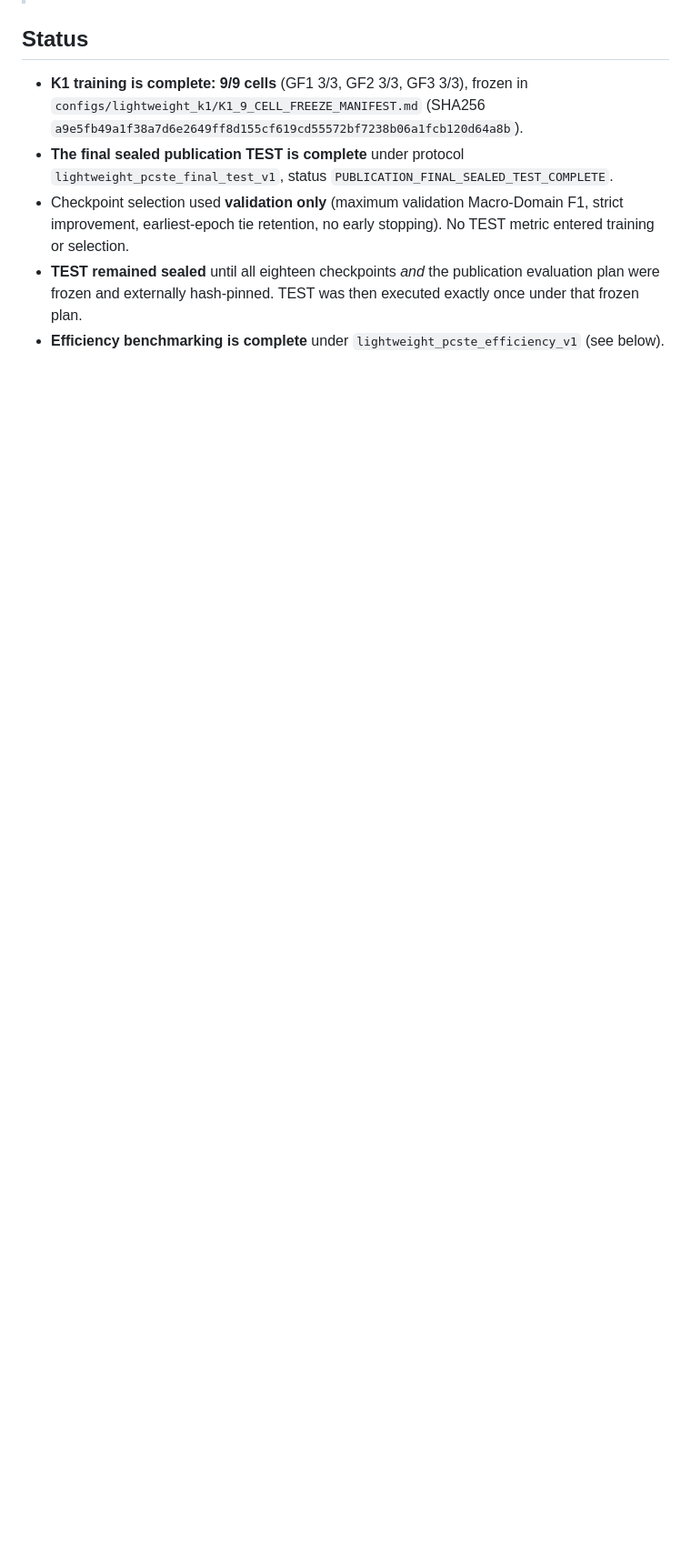
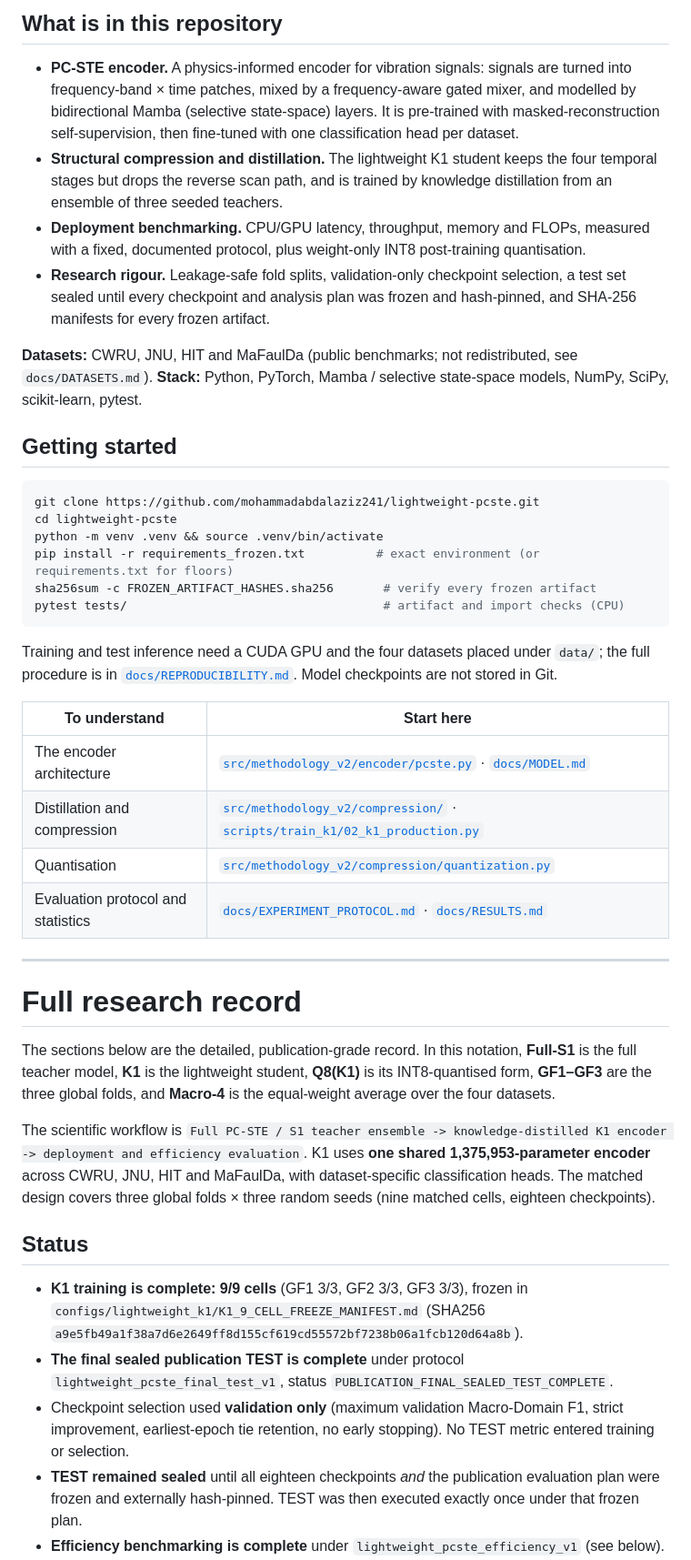
Before and after one commit to mohammadabdalaziz241/Lightweight-PCSTE, a Markdown page: README.md, the part around one of its changes. Shown at 91% size. GitHub-like rendering; blank space fills up the shorter version.

Commit message:
Add plain-English overview, headline results and quickstart to README
Co-Authored-By: Claude Opus 5.5 <noreply@anthropic.com>
Claude-Session: https://claude.ai/code/session_01GbXchDAxTxVs6WFFmxvsS7

````diff
--- a/README.md
+++ b/README.md
@@ -12,4 +21,41 @@ K1 uses **one shared 1,375,953-parameter encoder** across CWRU, JNU, HIT, and Ma
 
+## What is in this repository
+
+- **PC-STE encoder.** A physics-informed encoder for vibration signals: signals are turned into frequency-band × time patches, mixed by a frequency-aware gated mixer, and modelled by bidirectional Mamba (selective state-space) layers. It is pre-trained with masked-reconstruction self-supervision, then fine-tuned with one classification head per dataset.
+- **Structural compression and distillation.** The lightweight K1 student keeps the four temporal stages but drops the reverse scan path, and is trained by knowledge distillation from an ensemble of three seeded teachers.
+- **Deployment benchmarking.** CPU/GPU latency, throughput, memory and FLOPs, measured with a fixed, documented protocol, plus weight-only INT8 post-training quantisation.
+- **Research rigour.** Leakage-safe fold splits, validation-only checkpoint selection, a test set sealed until every checkpoint and analysis plan was frozen and hash-pinned, and SHA-256 manifests for every frozen artifact.
+
+**Datasets:** CWRU, JNU, HIT and MaFaulDa (public benchmarks; not redistributed, see `docs/DATASETS.md`).
+**Stack:** Python, PyTorch, Mamba / selective state-space models, NumPy, SciPy, scikit-learn, pytest.
+
+## Getting started
+
+```bash
+git clone https://github.com/mohammadabdalaziz241/lightweight-pcste.git
+cd lightweight-pcste
+python -m venv .venv && source .venv/bin/activate
+pip install -r requirements_frozen.txt          # exact environment (or requirements.txt for floors)
+sha256sum -c FROZEN_ARTIFACT_HASHES.sha256       # verify every frozen artifact
+pytest tests/                                    # artifact and import checks (CPU)
+```
+
+Training and test inference need a CUDA GPU and the four datasets placed under `data/`; the full procedure is in [`docs/REPRODUCIBILITY.md`](docs/REPRODUCIBILITY.md). Model checkpoints are not stored in Git.
+
+| To understand | Start here |
+|---|---|
+| The encoder architecture | [`src/methodology_v2/encoder/pcste.py`](src/methodology_v2/encoder/pcste.py) · [`docs/MODEL.md`](docs/MODEL.md) |
+| Distillation and compression | [`src/methodology_v2/compression/`](src/methodology_v2/compression/) · [`scripts/train_k1/02_k1_production.py`](scripts/train_k1/02_k1_production.py) |
+| Quantisation | [`src/methodology_v2/compression/quantization.py`](src/methodology_v2/compression/quantization.py) |
+| Evaluation protocol and statistics | [`docs/EXPERIMENT_PROTOCOL.md`](docs/EXPERIMENT_PROTOCOL.md) · [`docs/RESULTS.md`](docs/RESULTS.md) |
+
+---
+
+# Full research record
+
+The sections below are the detailed, publication-grade record. In this notation, **Full-S1** is the full teacher model, **K1** is the lightweight student, **Q8(K1)** is its INT8-quantised form, **GF1–GF3** are the three global folds, and **Macro-4** is the equal-weight average over the four datasets.
+
+The scientific workflow is `Full PC-STE / S1 teacher ensemble -> knowledge-distilled K1 encoder -> deployment and efficiency evaluation`. K1 uses **one shared 1,375,953-parameter encoder** across CWRU, JNU, HIT and MaFaulDa, with dataset-specific classification heads. The matched design covers three global folds × three random seeds (nine matched cells, eighteen checkpoints).
 ## Status
 
 - **K1 training is complete: 9/9 cells** (GF1 3/3, GF2 3/3, GF3 3/3), frozen in `configs/lightweight_k1/K1_9_CELL_FREEZE_MANIFEST.md` (SHA256 `a9e5fb49a1f38a7d6e2649ff8d155cf619cd55572bf7238b06a1fcb120d64a8b`).
````
Also changed, not shown: other parts of README.md (+15 -6 lines).
